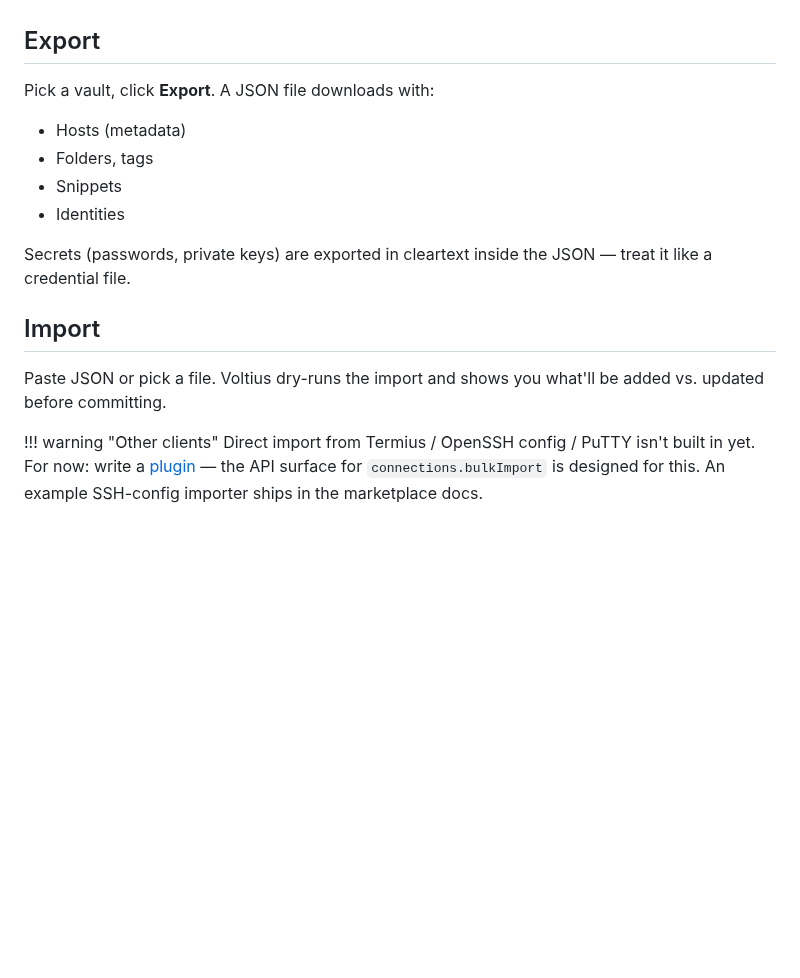
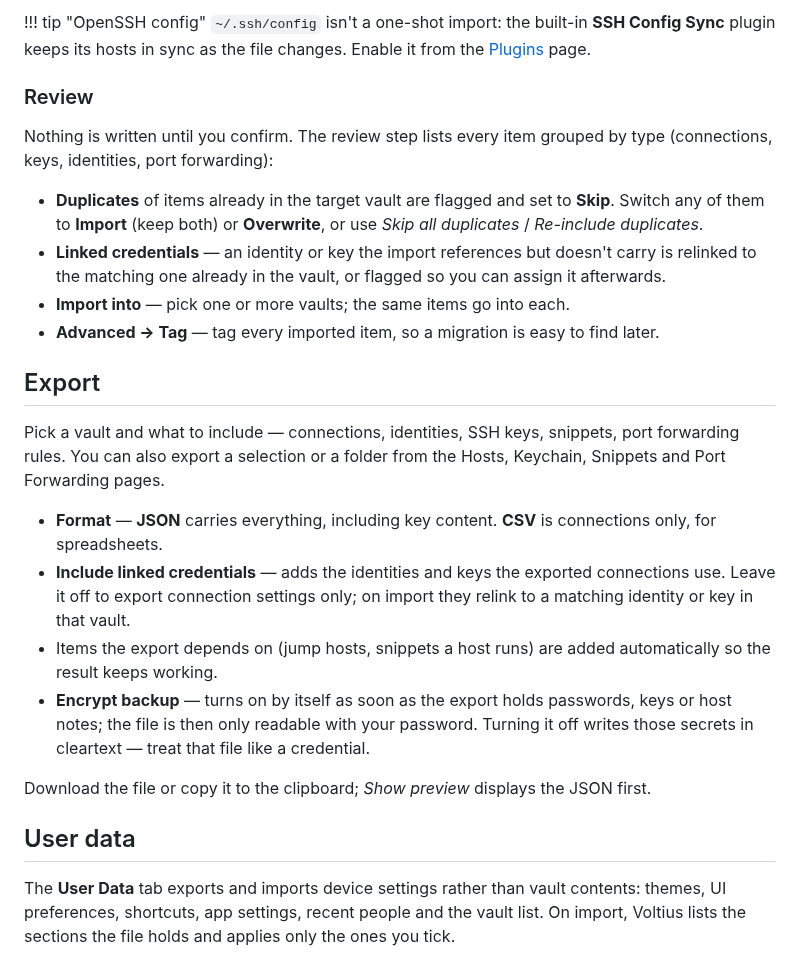
Before and after one commit to VoltiusApp/docs, a Markdown page: docs/organization/import-export.md, the part around one of its changes. GitHub-like rendering; blank space fills up the shorter version.

Commit message:
docs(import-export): document every import source and the review step (#31)
The page still said JSON-only and that Termius/PuTTY import wasn't built in.
List each source with how it's read and what it brings over, document the
review step and the real export options, and retake the dialog screenshot.

```diff
--- a/docs/organization/import-export.md
+++ b/docs/organization/import-export.md
@@ -13,18 +28,26 @@ Import from Voltius JSON, CSV, MobaXterm, or Termius — or export your vault.
+!!! tip "OpenSSH config"
+    `~/.ssh/config` isn't a one-shot import: the built-in **SSH Config Sync** plugin keeps its hosts in sync as the file changes. Enable it from the [Plugins](../plugins/managing.md) page.
+
+### Review
+
+Nothing is written until you confirm. The review step lists every item grouped by type (connections, keys, identities, port forwarding):
+
+- **Duplicates** of items already in the target vault are flagged and set to **Skip**. Switch any of them to **Import** (keep both) or **Overwrite**, or use *Skip all duplicates* / *Re-include duplicates*.
+- **Linked credentials** — an identity or key the import references but doesn't carry is relinked to the matching one already in the vault, or flagged so you can assign it afterwards.
+- **Import into** — pick one or more vaults; the same items go into each.
+- **Advanced → Tag** — tag every imported item, so a migration is easy to find later.
 
 ## Export
 
-Pick a vault, click **Export**. A JSON file downloads with:
+Pick a vault and what to include — connections, identities, SSH keys, snippets, port forwarding rules. You can also export a selection or a folder from the Hosts, Keychain, Snippets and Port Forwarding pages.
 
-- Hosts (metadata)
-- Folders, tags
-- Snippets
-- Identities
+- **Format** — **JSON** carries everything, including key content. **CSV** is connections only, for spreadsheets.
+- **Include linked credentials** — adds the identities and keys the exported connections use. Leave it off to export connection settings only; on import they relink to a matching identity or key in that vault.
+- Items the export depends on (jump hosts, snippets a host runs) are added automatically so the result keeps working.
+- **Encrypt backup** — turns on by itself as soon as the export holds passwords, keys or host notes; the file is then only readable with your password. Turning it off writes those secrets in cleartext — treat that file like a credential.
 
-Secrets (passwords, private keys) are exported in cleartext inside the JSON — treat it like a credential file.
+Download the file or copy it to the clipboard; *Show preview* displays the JSON first.
 
-## Import
+## User data
 
-Paste JSON or pick a file. Voltius dry-runs the import and shows you what'll be added vs. updated before committing.
-
-!!! warning "Other clients"
-    Direct import from Termius / OpenSSH config / PuTTY isn't built in yet. For now: write a [plugin](../plugins/developing.md) — the API surface for `connections.bulkImport` is designed for this. An example SSH-config importer ships in the marketplace docs.
+The **User Data** tab exports and imports device settings rather than vault contents: themes, UI preferences, shortcuts, app settings, recent people and the vault list. On import, Voltius lists the sections the file holds and applies only the ones you tick.
```
Also changed, not shown: other parts of docs/organization/import-export.md (+17 -2 lines), docs/assets/screenshots/organization-import-export.png, 1 other file.
